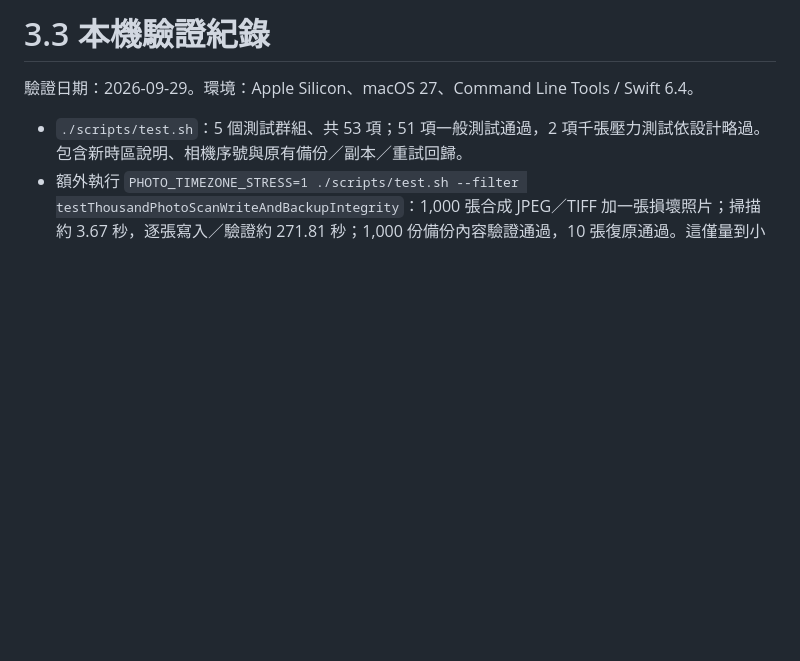
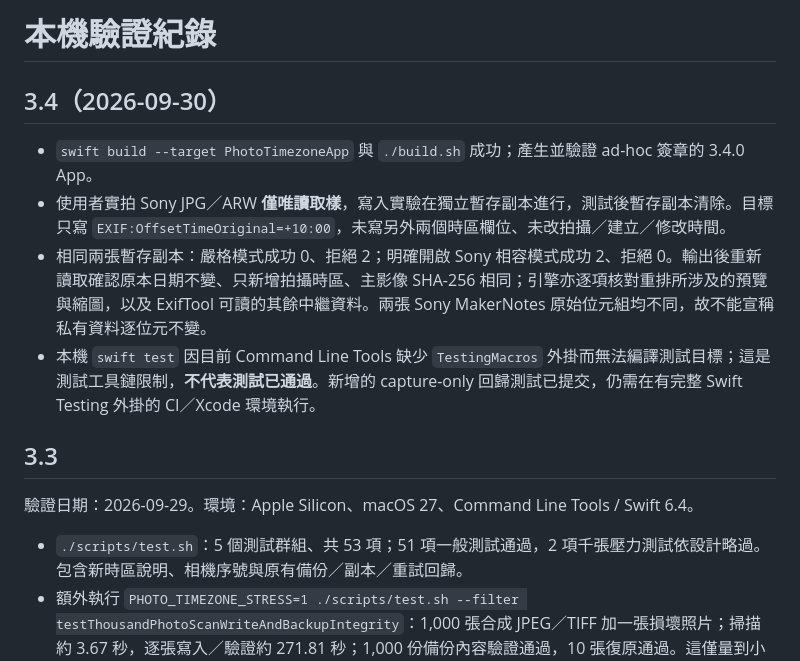
Before and after one commit to steven87090799/photo-timezone-modifier-claude, a Markdown page: VALIDATION.md, the part around the change. Rendered like a GitHub page; blank space fills up the shorter version.

Commit message:
Document Sony compatibility smoke test and test-toolchain limitation

```diff
--- a/VALIDATION.md
+++ b/VALIDATION.md
@@ -1,4 +1,13 @@
-# 3.3 本機驗證紀錄
+# 本機驗證紀錄
+
+## 3.4（2026-09-30）
+
+- `swift build --target PhotoTimezoneApp` 與 `./build.sh` 成功；產生並驗證 ad-hoc 簽章的 3.4.0 App。
+- 使用者實拍 Sony JPG／ARW **僅唯讀取樣**，寫入實驗在獨立暫存副本進行，測試後暫存副本清除。目標只寫 `EXIF:OffsetTimeOriginal=+10:00`，未寫另外兩個時區欄位、未改拍攝／建立／修改時間。
+- 相同兩張暫存副本：嚴格模式成功 0、拒絕 2；明確開啟 Sony 相容模式成功 2、拒絕 0。輸出後重新讀取確認原本日期不變、只新增拍攝時區、主影像 SHA-256 相同；引擎亦逐項核對重排所涉及的預覽與縮圖，以及 ExifTool 可讀的其餘中繼資料。兩張 Sony MakerNotes 原始位元組均不同，故不能宣稱私有資料逐位元不變。
+- 本機 `swift test` 因目前 Command Line Tools 缺少 `TestingMacros` 外掛而無法編譯測試目標；這是測試工具鏈限制，**不代表測試已通過**。新增的 capture-only 回歸測試已提交，仍需在有完整 Swift Testing 外掛的 CI／Xcode 環境執行。
+
+## 3.3
 
 驗證日期：2026-09-29。環境：Apple Silicon、macOS 27、Command Line Tools / Swift 6.4。
 
```
Also changed, not shown: README.md (+1 -1 lines).
